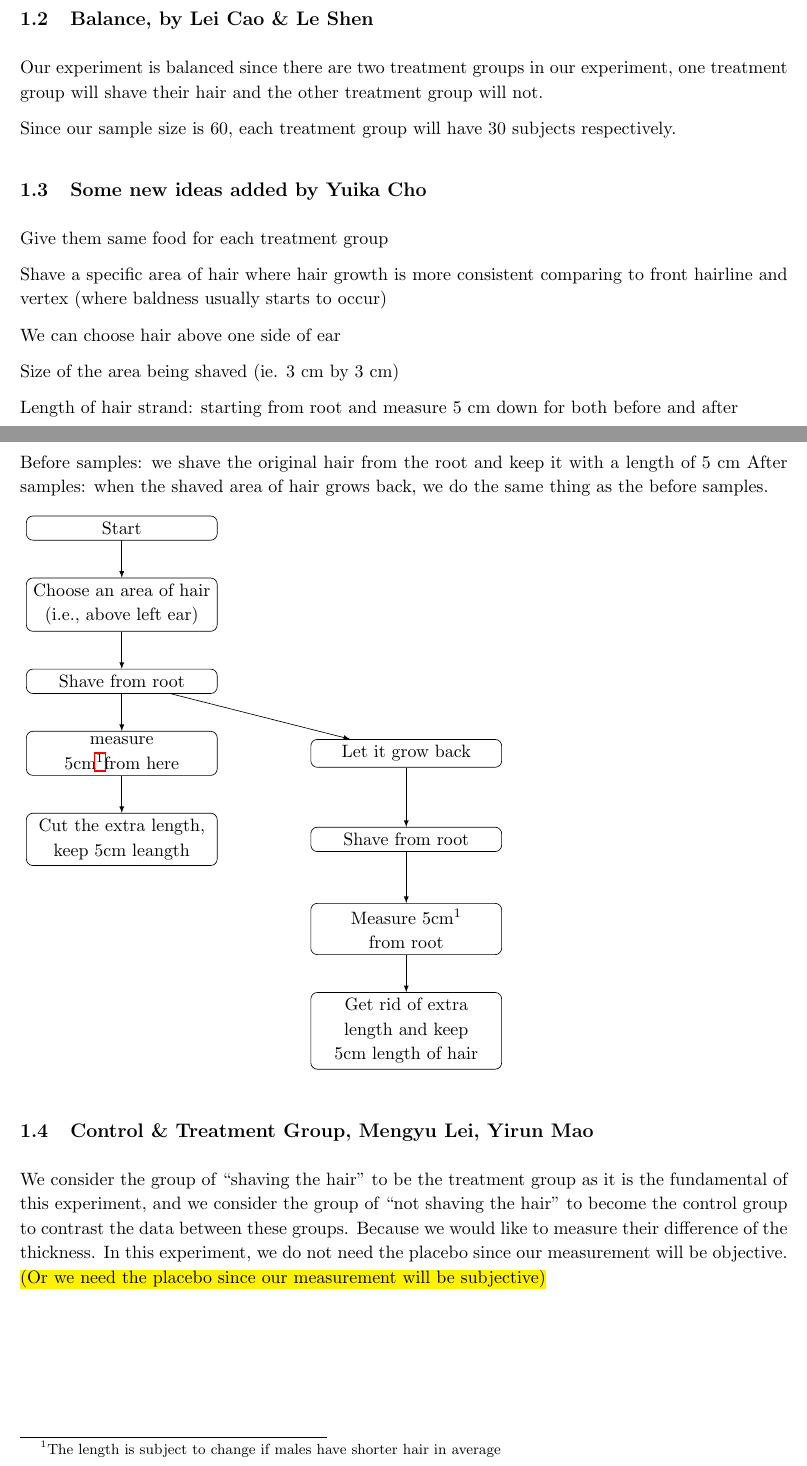
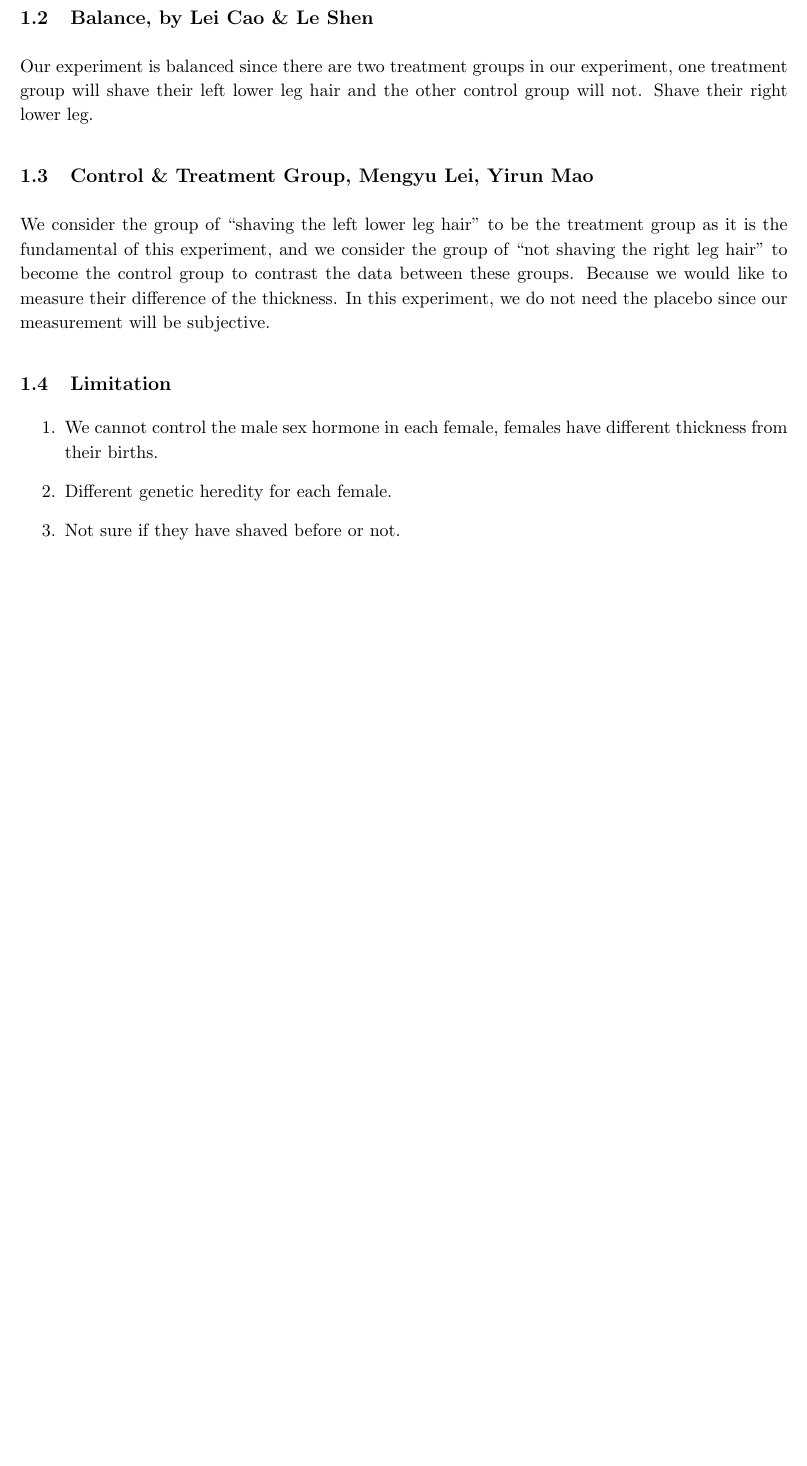
Before and after one commit to Jiaqi-Bi-Not-PhD/STA305-Mini-Project, a LaTeX document (Mini project discussion.tex): two parts of pages 3 and 4 of 6 before the commit and part of page 3 of 5 after it, the two joined at a grey line, cut so that both start at the same text, the shorter picture padded with empty space. Compiled offline with pdfLaTeX.

Commit message:
updated 11:17pm Jul 15

```diff
--- a/Mini project discussion.tex
+++ b/Mini project discussion.tex
@@ -173,51 +177,58 @@ Our participant is going to know whether he/she is about to take the treatment,
 \subsection{Balance, by Lei Cao \& Le Shen}
 
 Our experiment is balanced since there are two treatment groups in our experiment, one treatment
-group will shave their hair and the other treatment group will not.
-
-Since our sample size is 60, each treatment group will have 30 subjects respectively.
-
-\subsection{Some new ideas added by Yuika Cho}
-
-Give them same food for each treatment group
-
-Shave a specific area of hair where hair growth is more consistent comparing to front hairline and vertex (where baldness usually starts to occur)
-
-We can choose hair above one side of ear
-
-Size of the area being shaved (ie. 3 cm by 3 cm)
-
-Length of hair strand: starting from root and measure 5 cm down for both before and after
-
-Before samples: we shave the original hair from the root and keep it with a length of 5 cm
-After samples: when the shaved area of hair grows back, we do the same thing as the before samples.
-
-\begin{tikzpicture}
-\matrix (m)[matrix of nodes, column  sep=2cm,row  sep=8mm, align=center, nodes={rectangle,draw, anchor=center} ]{
-    |[block]| {Start}              &  \\
-    |[block]| {Choose an area of hair (i.e., above left ear) }               &                                           \\
-    |[block]| {Shave from root}          &                                             \\
-   |[block]| {measure 5cm\footnotemark from here}    &       |[block]| {Let it grow back}                                       \\
-    |[block]| {Cut the extra length, keep 5cm leangth}         &      |[block]| {Shave from root}                     \\
-            &    |[block]| {Measure 5cm\footnotemark[1] from root}                              \\
-                     &       |[block]| {Get rid of extra length and keep 5cm length of hair}                                 \\
-};
-\path [>=latex,->] (m-1-1) edge (m-2-1);
-\path [>=latex,->] (m-2-1) edge (m-3-1);
-\path [>=latex,->] (m-3-1) edge (m-4-1);
-\path [>=latex,->] (m-4-1) edge (m-5-1);
-\path [>=latex,->] (m-3-1) edge (m-4-2);
-\path [>=latex,->] (m-4-2) edge (m-5-2);
-\path [>=latex,->] (m-5-2) edge (m-6-2);
-\path [>=latex,->] (m-6-2) edge (m-7-2);
+group will shave their left lower leg hair and the other control group will not. Shave their right lower leg.
 
 
-\end{tikzpicture}
 
-\footnotetext{The length is subject to change if males have shorter hair in average}
+%\subsection{Some new ideas added by Yuika Cho}
+
+%Give them same food for each treatment group
+
+%Shave a specific area of hair where hair growth is more consistent comparing to front hairline and vertex (where baldness usually starts to occur)
+
+%We can choose hair above one side of ear
+
+%Size of the area being shaved (ie. 3 cm by 3 cm)
+
+%Length of hair strand: starting from root and measure 5 cm down for both before and after
+
+%Before samples: we shave the original hair from the root and keep it with a length of 5 cm
+%After samples: when the shaved area of hair grows back, we do the same thing as the before samples.
+
+%\begin{tikzpicture}
+%\matrix (m)[matrix of nodes, column  sep=2cm,row  sep=8mm, align=center, nodes={rectangle,draw, anchor=center} ]{
+%    |[block]| {Start}              &  \\
+%    |[block]| {Choose an area of hair (i.e., above left ear) }               &                                           \\
+%    |[block]| {Shave from root}          &                                             \\
+%   |[block]| {measure 5cm\footnotemark from here}    &       |[block]| {Let it grow back}                                       \\
+%    |[block]| {Cut the extra length, keep 5cm leangth}         &      |[block]| {Shave from root}                     \\
+%            &    |[block]| {Measure 5cm\footnotemark[1] from root}                              \\
+ %                    &       |[block]| {Get rid of extra length and keep 5cm length of hair}                                 \\
+%};
+%\path [>=latex,->] (m-1-1) edge (m-2-1);
+%\path [>=latex,->] (m-2-1) edge (m-3-1);
+%\path [>=latex,->] (m-3-1) edge (m-4-1);
+%\path [>=latex,->] (m-4-1) edge (m-5-1);
+%\path [>=latex,->] (m-3-1) edge (m-4-2);
+%\path [>=latex,->] (m-4-2) edge (m-5-2);
+%\path [>=latex,->] (m-5-2) edge (m-6-2);
+%\path [>=latex,->] (m-6-2) edge (m-7-2);
+
+
+%\end{tikzpicture}
+
+%\footnotetext{The length is subject to change if males have shorter hair in average}
 
 \subsection{Control \& Treatment Group, Mengyu Lei, Yirun Mao}
-We consider the group of ``shaving the hair" to be the treatment group as it is the fundamental of this experiment, and we consider the group of ``not shaving the hair" to become the control group to contrast the data between these groups. Because we would like to measure their difference of the thickness. In this experiment, we do not need the placebo since our measurement will be objective. \hl{(Or we need the placebo since our measurement will be subjective)}
+We consider the group of ``shaving the left lower leg hair" to be the treatment group as it is the fundamental of this experiment, and we consider the group of ``not shaving the right leg hair" to become the control group to contrast the data between these groups. Because we would like to measure their difference of the thickness. In this experiment, we do not need the placebo since our measurement will be subjective.
+
+\subsection{Limitation}
+\begin{enumerate}
+\item We cannot control the male sex hormone in each female, females have different thickness from their births.
+\item Different genetic heredity for each female.
+\item Not sure if they have shaved before or not.
+\end{enumerate}
 
 \newpage
 
```
Also changed, not shown: Mini project discussion.pdf, Mini project discussion.tex (60 more changed lines), 5 other files.
